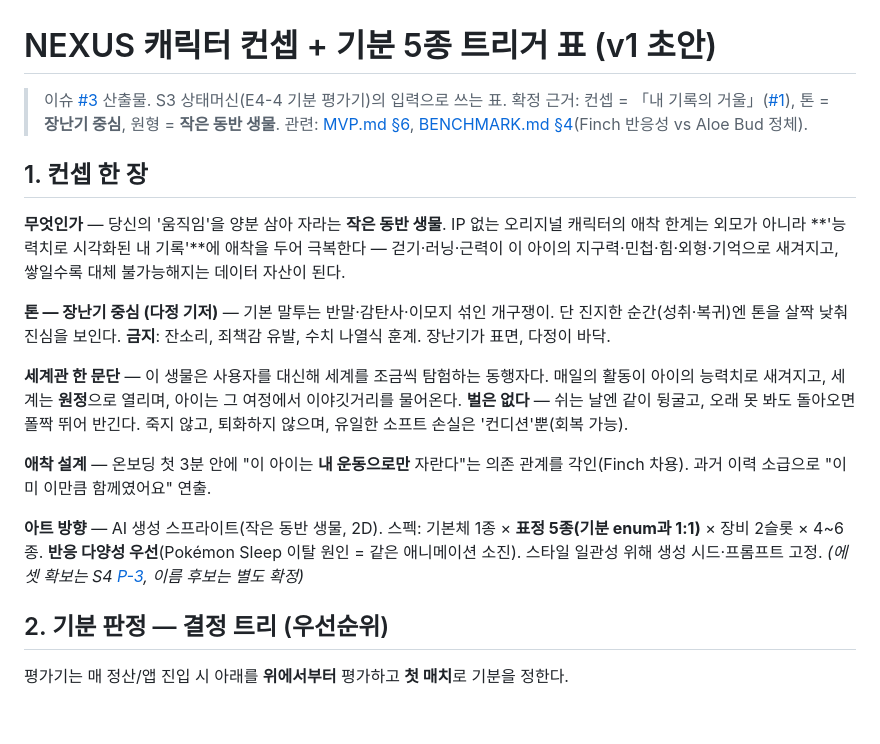
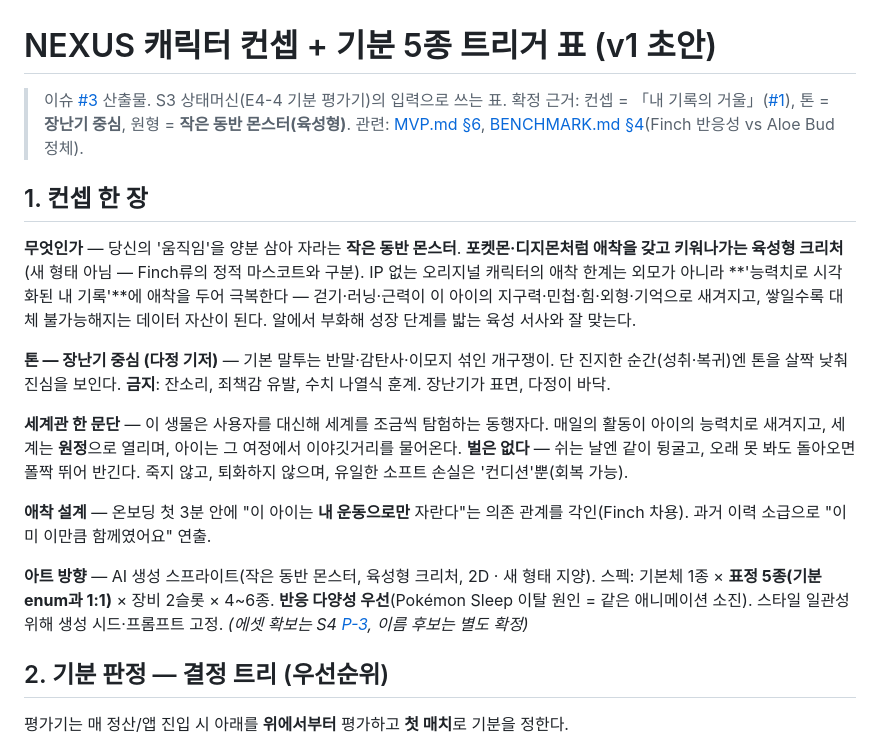
Before and after one commit to coldzero94/nexus, a Markdown page: docs/CHARACTER.md, the part around the change. Drawn GitHub-style; blank space fills up the shorter version.

Commit message:
docs: 캐릭터 원형 구체화 — 육성형 몬스터(포켓몬·디지몬류) (#3)
치완 방향: 새 형태 아닌, 애착 갖고 키우는 육성형 크리처. 부화·성장 단계 서사와 정합.

```diff
--- a/docs/CHARACTER.md
+++ b/docs/CHARACTER.md
@@ -1,12 +1,12 @@
 # NEXUS 캐릭터 컨셉 + 기분 5종 트리거 표 (v1 초안)
 
 > 이슈 [#3](https://github.com/coldzero94/nexus/issues/3) 산출물. S3 상태머신(E4-4 기분 평가기)의 입력으로 쓰는 표.
-> 확정 근거: 컨셉 = 「내 기록의 거울」([#1](https://github.com/coldzero94/nexus/issues/1)), 톤 = **장난기 중심**, 원형 = **작은 동반 생물**.
+> 확정 근거: 컨셉 = 「내 기록의 거울」([#1](https://github.com/coldzero94/nexus/issues/1)), 톤 = **장난기 중심**, 원형 = **작은 동반 몬스터(육성형)**.
 > 관련: [MVP.md §6](./MVP.md), [BENCHMARK.md §4](./BENCHMARK.md)(Finch 반응성 vs Aloe Bud 정체).
 
 ## 1. 컨셉 한 장
 
-**무엇인가** — 당신의 '움직임'을 양분 삼아 자라는 **작은 동반 생물**. IP 없는 오리지널 캐릭터의 애착 한계는 외모가 아니라 **'능력치로 시각화된 내 기록'**에 애착을 두어 극복한다 — 걷기·러닝·근력이 이 아이의 지구력·민첩·힘·외형·기억으로 새겨지고, 쌓일수록 대체 불가능해지는 데이터 자산이 된다.
+**무엇인가** — 당신의 '움직임'을 양분 삼아 자라는 **작은 동반 몬스터**. **포켓몬·디지몬처럼 애착을 갖고 키워나가는 육성형 크리처**(새 형태 아님 — Finch류의 정적 마스코트와 구분). IP 없는 오리지널 캐릭터의 애착 한계는 외모가 아니라 **'능력치로 시각화된 내 기록'**에 애착을 두어 극복한다 — 걷기·러닝·근력이 이 아이의 지구력·민첩·힘·외형·기억으로 새겨지고, 쌓일수록 대체 불가능해지는 데이터 자산이 된다. 알에서 부화해 성장 단계를 밟는 육성 서사와 잘 맞는다.
 
 **톤 — 장난기 중심 (다정 기저)** — 기본 말투는 반말·감탄사·이모지 섞인 개구쟁이. 단 진지한 순간(성취·복귀)엔 톤을 살짝 낮춰 진심을 보인다. **금지**: 잔소리, 죄책감 유발, 수치 나열식 훈계. 장난기가 표면, 다정이 바닥.
 
@@ -14,7 +14,7 @@
 
 **애착 설계** — 온보딩 첫 3분 안에 "이 아이는 **내 운동으로만** 자란다"는 의존 관계를 각인(Finch 차용). 과거 이력 소급으로 "이미 이만큼 함께였어요" 연출.
 
-**아트 방향** — AI 생성 스프라이트(작은 동반 생물, 2D). 스펙: 기본체 1종 × **표정 5종(기분 enum과 1:1)** × 장비 2슬롯 × 4~6종. **반응 다양성 우선**(Pokémon Sleep 이탈 원인 = 같은 애니메이션 소진). 스타일 일관성 위해 생성 시드·프롬프트 고정. *(에셋 확보는 S4 [P-3](./BACKLOG.md), 이름 후보는 별도 확정)*
+**아트 방향** — AI 생성 스프라이트(작은 동반 몬스터, 육성형 크리처, 2D · 새 형태 지양). 스펙: 기본체 1종 × **표정 5종(기분 enum과 1:1)** × 장비 2슬롯 × 4~6종. **반응 다양성 우선**(Pokémon Sleep 이탈 원인 = 같은 애니메이션 소진). 스타일 일관성 위해 생성 시드·프롬프트 고정. *(에셋 확보는 S4 [P-3](./BACKLOG.md), 이름 후보는 별도 확정)*
 
 ## 2. 기분 판정 — 결정 트리 (우선순위)
 
```
